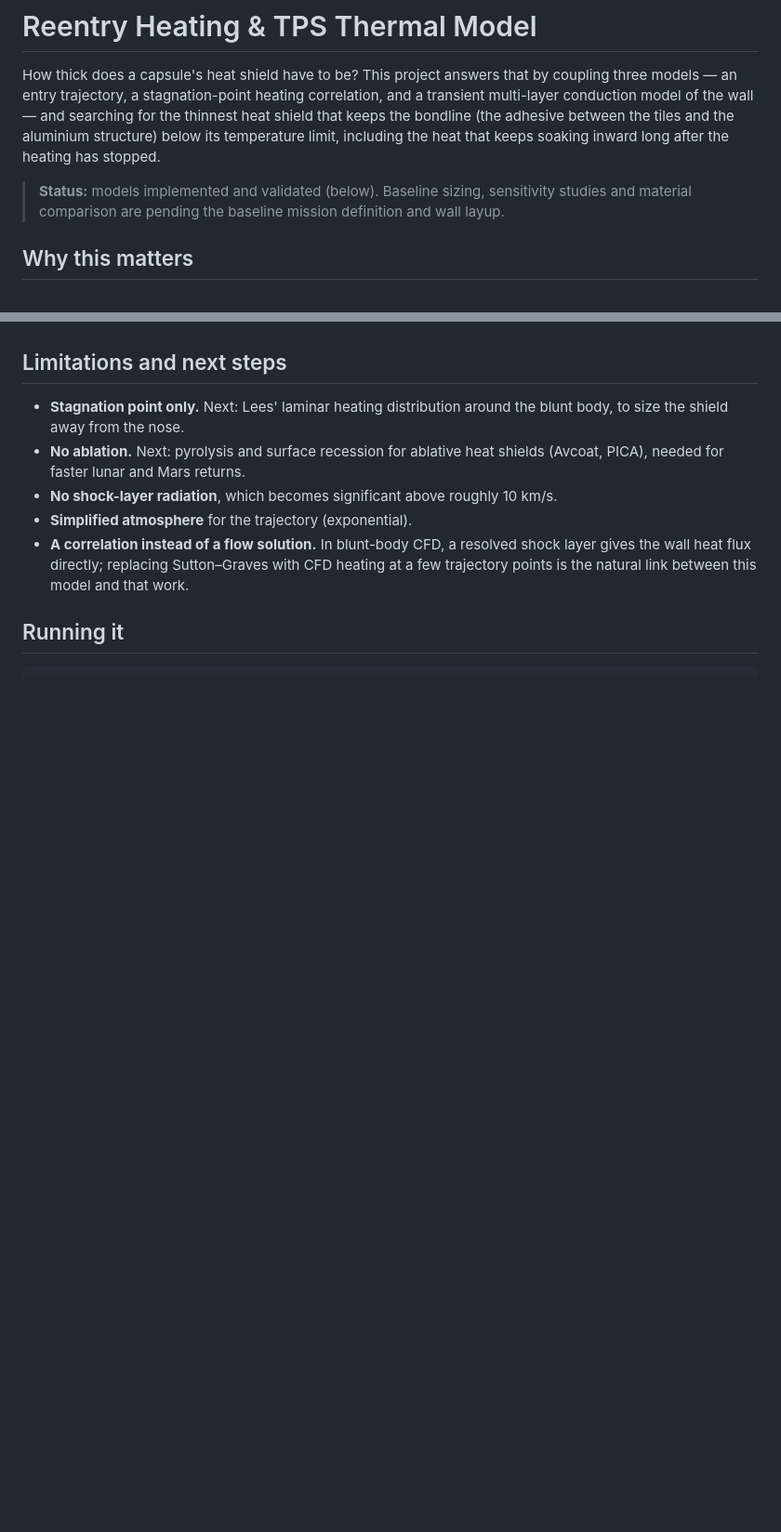
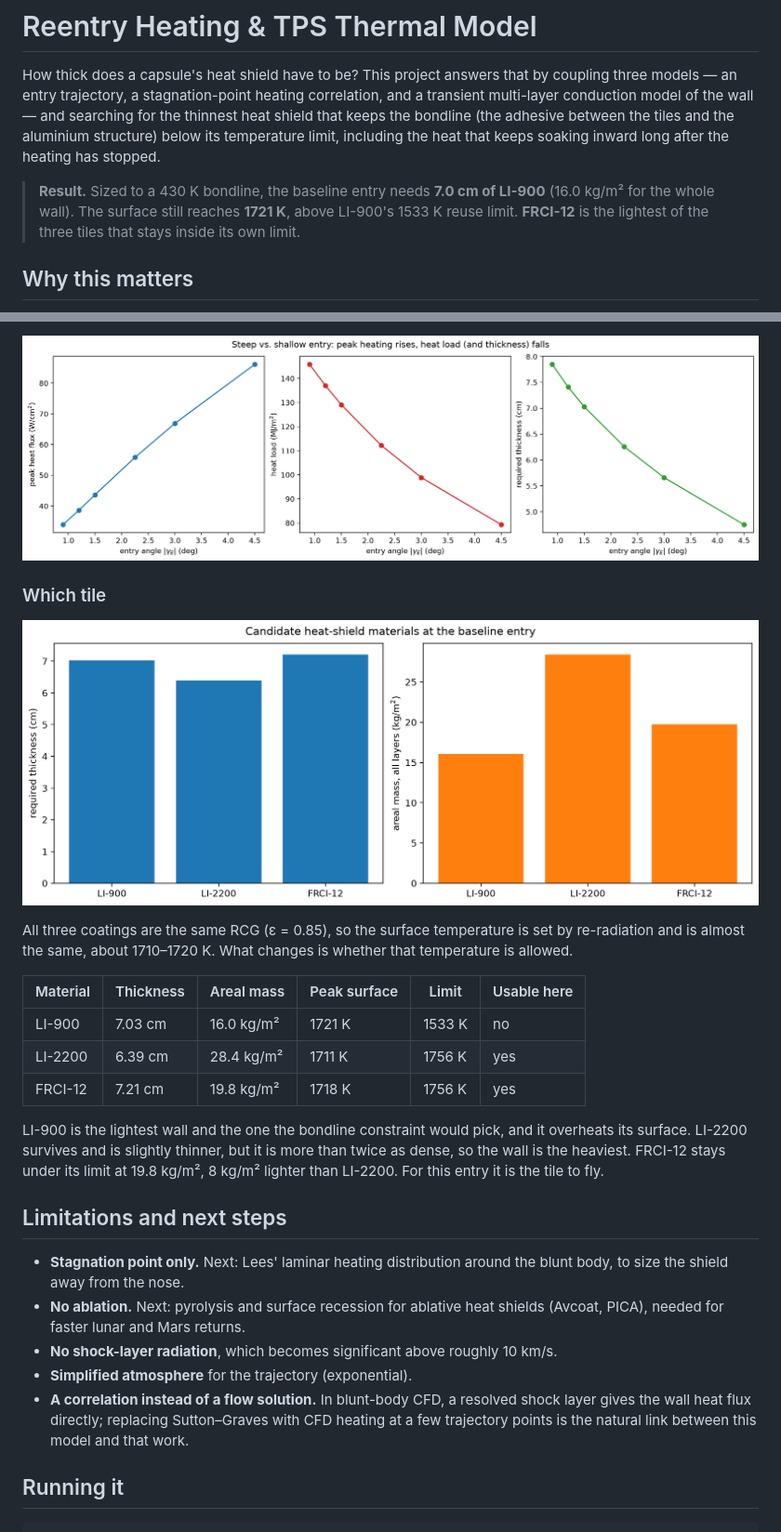
Before and after one commit to badrelsayedNYU/reentry-tps, a Markdown page: README.md, 2 parts joined by grey strips. Shown at 93% size. Drawn GitHub-style; pictures changed too: figures/entry_angle_trade.png (added), figures/materials.png (added); blank space fills up the shorter version.

Commit message:
Report the sized heat shield for the baseline LEO entry.
The bondline target picks 7.0 cm of LI-900, but that tile exceeds its surface limit; FRCI-12 is the lightest material that does not.

```diff
--- a/README.md
+++ b/README.md
@@ -6,8 +6,9 @@ conduction model of the wall — and searching for the thinnest heat shield that
 (the adhesive between the tiles and the aluminium structure) below its temperature limit, including
 the heat that keeps soaking inward long after the heating has stopped.
 
-> **Status:** models implemented and validated (below). Baseline sizing, sensitivity studies and
-> material comparison are pending the baseline mission definition and wall layup.
+> **Result.** Sized to a 430 K bondline, the baseline entry needs **7.0 cm of LI-900** (16.0 kg/m²
+> for the whole wall). The surface still reaches **1721 K**, above LI-900's 1533 K reuse limit.
+> **FRCI-12** is the lightest of the three tiles that stays inside its own limit.
 
 ## Why this matters
 
@@ -122,3 +190,22 @@ comparison.*
+![Steep versus shallow](figures/entry_angle_trade.png)
+
+### Which tile
+
+![Material comparison](figures/materials.png)
+
+All three coatings are the same RCG (ε = 0.85), so the surface temperature is set by re-radiation
+and is almost the same, about 1710–1720 K. What changes is whether that temperature is allowed.
+
+| Material | Thickness | Areal mass | Peak surface | Limit | Usable here |
+|---|---|---|---|---|---|
+| LI-900 | 7.03 cm | 16.0 kg/m² | 1721 K | 1533 K | no |
+| LI-2200 | 6.39 cm | 28.4 kg/m² | 1711 K | 1756 K | yes |
+| FRCI-12 | 7.21 cm | 19.8 kg/m² | 1718 K | 1756 K | yes |
+
+LI-900 is the lightest wall and the one the bondline constraint would pick, and it overheats its
+surface. LI-2200 survives and is slightly thinner, but it is more than twice as dense, so the wall
+is the heaviest. FRCI-12 stays under its limit at 19.8 kg/m², 8 kg/m² lighter than LI-2200. For
+this entry it is the tile to fly.
 
 ## Limitations and next steps
 
```
Also changed, not shown: other parts of README.md (+71 -4 lines), results/baseline.md (added, +10 -0 lines), results/convergence.md (added, +14 -0 lines), results/sweeps.md (added, +30 -0 lines), figures/baseline_profiles.png (added), figures/baseline_time_histories.png (added), figures/convergence.png (added), figures/sweeps.png (added), 6 other files.
